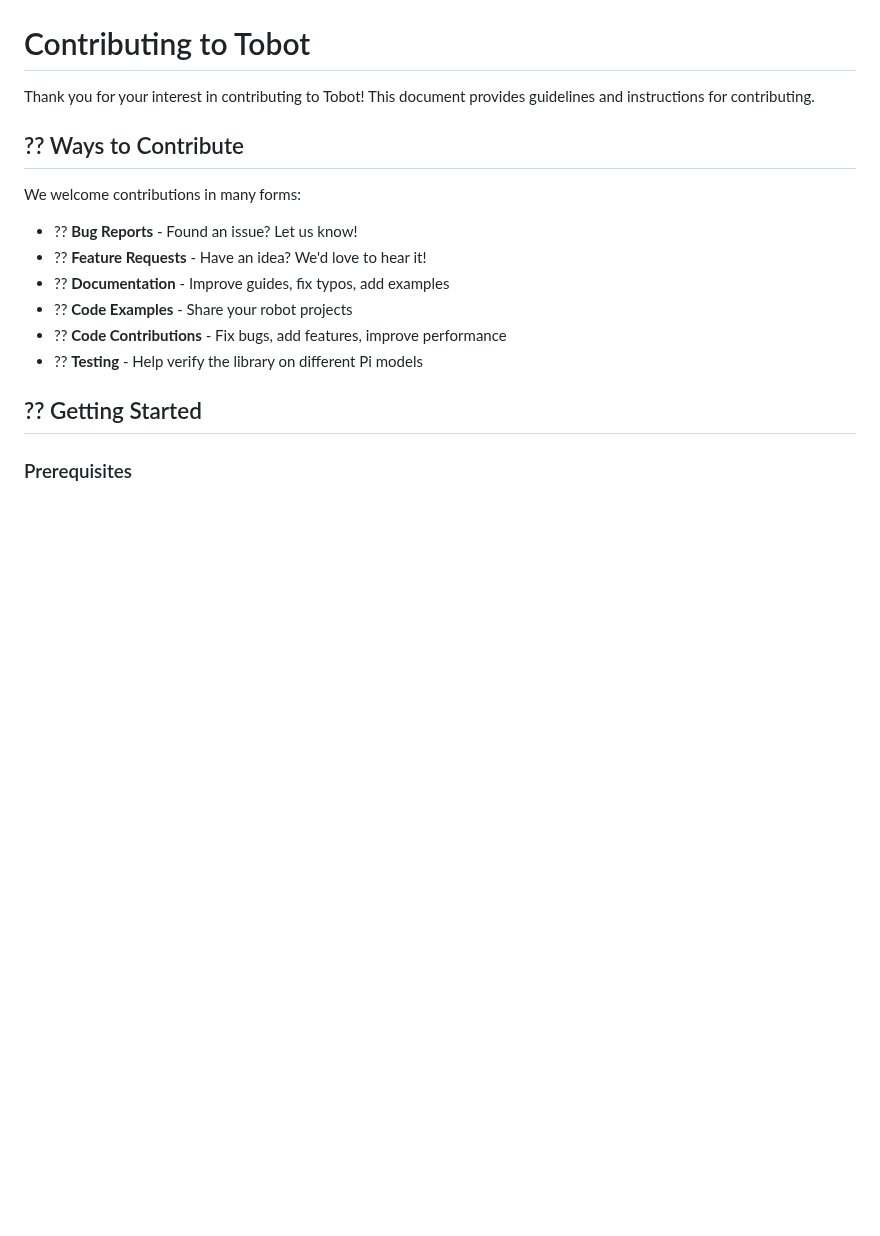
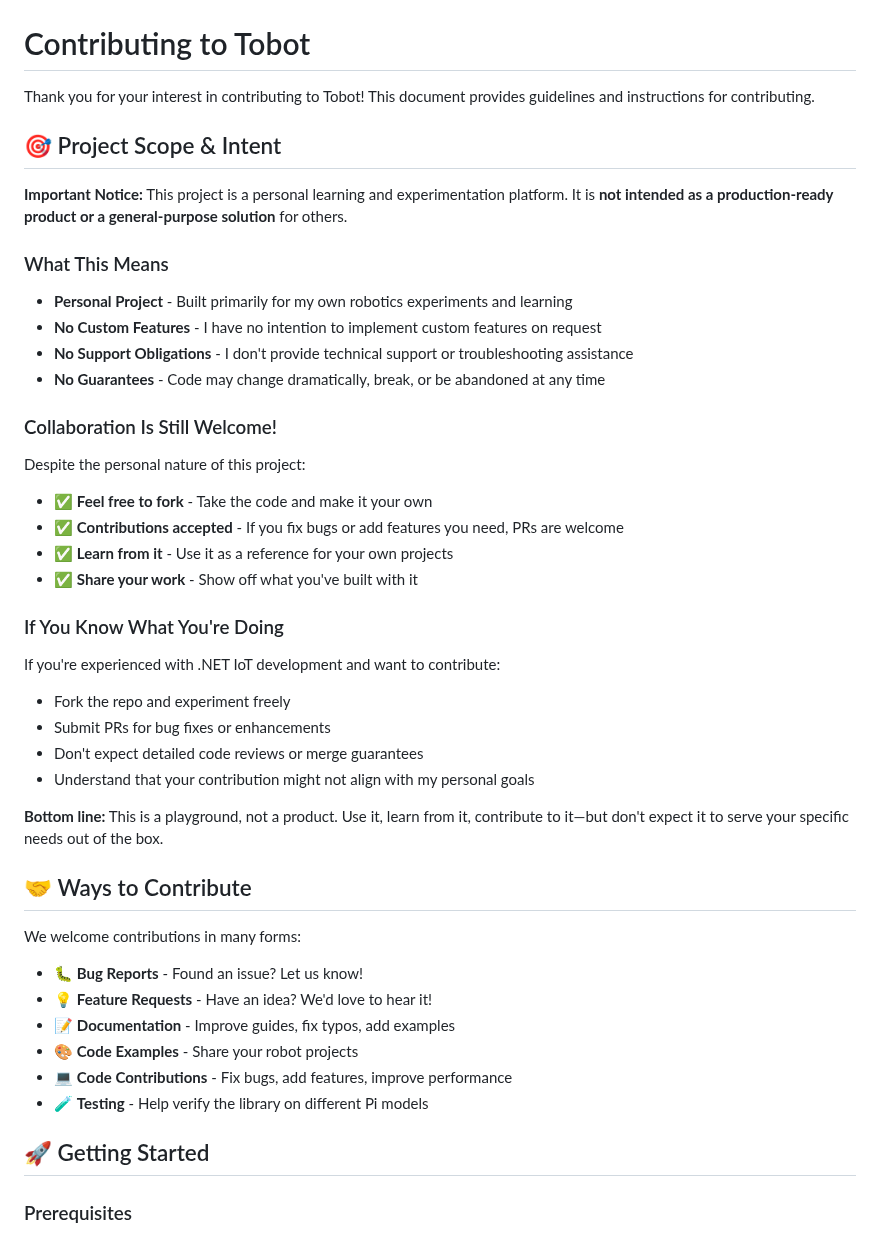
Before and after one commit to tscholze/dotnet-iot-raspberrypi-tobot, a Markdown page: CONTRIBUTING.md, the part around one of its changes. Rendered like a GitHub page; blank space fills up the shorter version.

```diff
--- a/CONTRIBUTING.md
+++ b/CONTRIBUTING.md
@@ -2,18 +2,49 @@
 
 Thank you for your interest in contributing to Tobot! This document provides guidelines and instructions for contributing.
 
-## ?? Ways to Contribute
+## 🎯 Project Scope & Intent
+
+**Important Notice:** This project is a personal learning and experimentation platform. It is **not intended as a production-ready product or a general-purpose solution** for others.
+
+### What This Means
+
+- **Personal Project** - Built primarily for my own robotics experiments and learning
+- **No Custom Features** - I have no intention to implement custom features on request
+- **No Support Obligations** - I don't provide technical support or troubleshooting assistance
+- **No Guarantees** - Code may change dramatically, break, or be abandoned at any time
+
+### Collaboration Is Still Welcome!
+
+Despite the personal nature of this project:
+
+- ✅ **Feel free to fork** - Take the code and make it your own
+- ✅ **Contributions accepted** - If you fix bugs or add features you need, PRs are welcome
+- ✅ **Learn from it** - Use it as a reference for your own projects
+- ✅ **Share your work** - Show off what you've built with it
+
+### If You Know What You're Doing
+
+If you're experienced with .NET IoT development and want to contribute:
+
+- Fork the repo and experiment freely
+- Submit PRs for bug fixes or enhancements
+- Don't expect detailed code reviews or merge guarantees
+- Understand that your contribution might not align with my personal goals
+
+**Bottom line:** This is a playground, not a product. Use it, learn from it, contribute to it—but don't expect it to serve your specific needs out of the box.
+
+## 🤝 Ways to Contribute
 
 We welcome contributions in many forms:
 
-- ?? **Bug Reports** - Found an issue? Let us know!
-- ?? **Feature Requests** - Have an idea? We'd love to hear it!
-- ?? **Documentation** - Improve guides, fix typos, add examples
-- ?? **Code Examples** - Share your robot projects
-- ?? **Code Contributions** - Fix bugs, add features, improve performance
-- ?? **Testing** - Help verify the library on different Pi models
+- 🐛 **Bug Reports** - Found an issue? Let us know!
+- 💡 **Feature Requests** - Have an idea? We'd love to hear it!
+- 📝 **Documentation** - Improve guides, fix typos, add examples
+- 🎨 **Code Examples** - Share your robot projects
+- 💻 **Code Contributions** - Fix bugs, add features, improve performance
+- 🧪 **Testing** - Help verify the library on different Pi models
 
-## ?? Getting Started
+## 🚀 Getting Started
 
 ### Prerequisites
 
```
Also changed, not shown: other parts of CONTRIBUTING.md (+14 -14 lines), README.md (+7 -21 lines).
